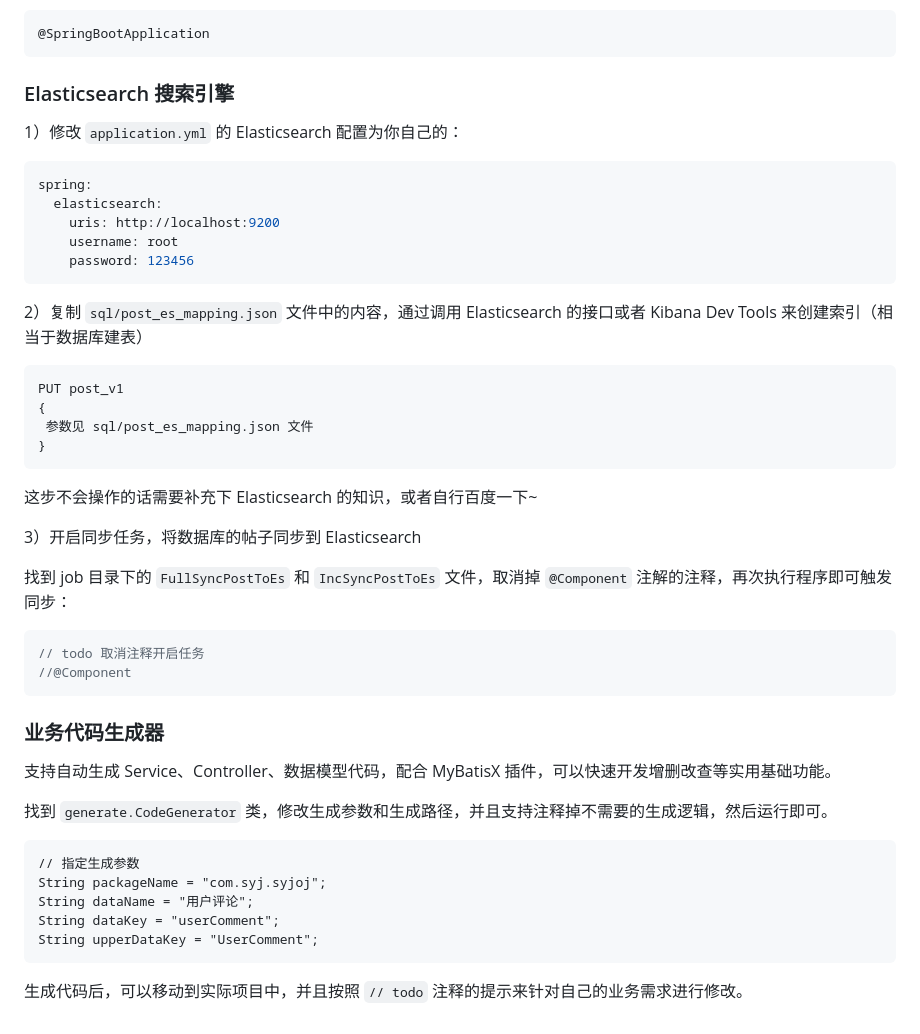
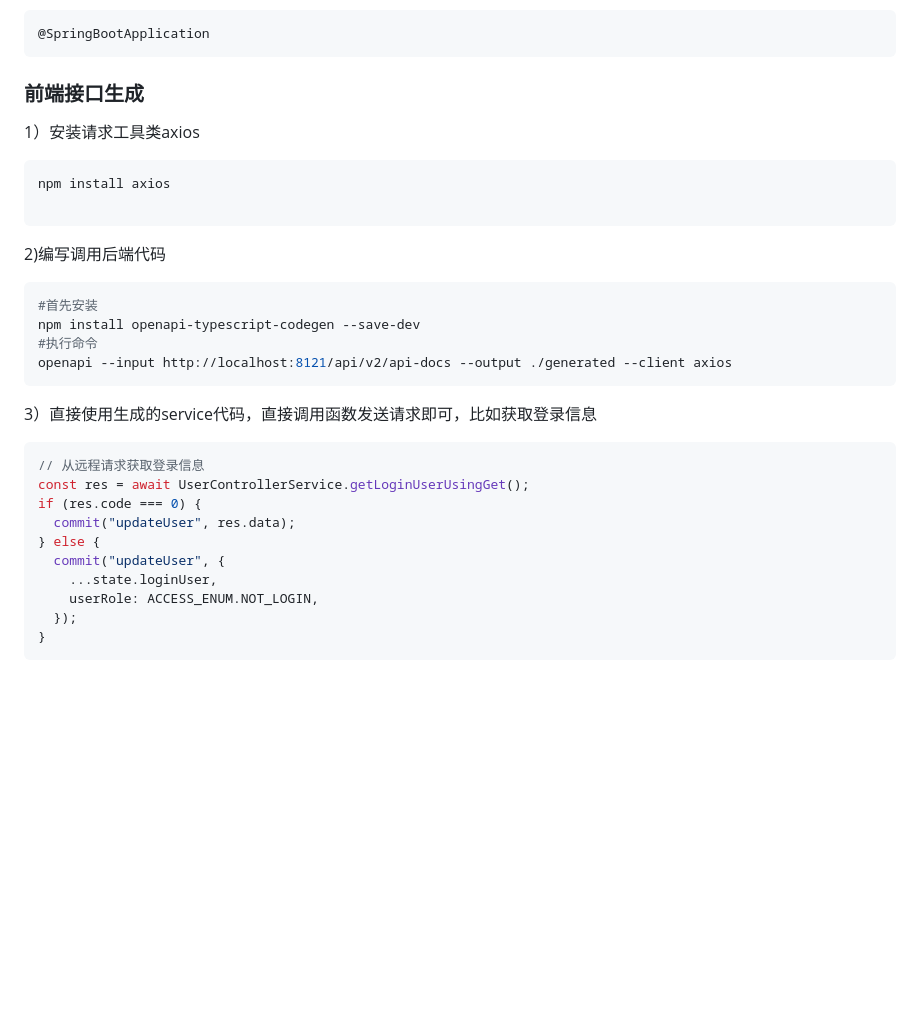
Before and after one commit to issuyujia/syjoj, a Markdown page: README.md, the part around one of its changes. GitHub-like rendering; blank space fills up the shorter version.

````diff
--- a/README.md
+++ b/README.md
@@ -132,50 +149,35 @@ spring:
 @SpringBootApplication
 ```
 
-### Elasticsearch 搜索引擎
+### 前端接口生成
 
-1）修改 `application.yml` 的 Elasticsearch 配置为你自己的：
+1）安装请求工具类axios
 
-```yml
-spring:
-  elasticsearch:
-    uris: http://localhost:9200
-    username: root
-    password: 123456
+```shell
+npm install axios
+
 ```
 
-2）复制 `sql/post_es_mapping.json` 文件中的内容，通过调用 Elasticsearch 的接口或者 Kibana Dev Tools 来创建索引（相当于数据库建表）
+2)编写调用后端代码
 
+```shell
+#首先安装
+npm install openapi-typescript-codegen --save-dev
+#执行命令
+openapi --input http://localhost:8121/api/v2/api-docs --output ./generated --client axios
 ```
-PUT post_v1
-{
- 参数见 sql/post_es_mapping.json 文件
+
+3）直接使用生成的service代码，直接调用函数发送请求即可，比如获取登录信息
+
+```tsx
+// 从远程请求获取登录信息
+const res = await UserControllerService.getLoginUserUsingGet();
+if (res.code === 0) {
+  commit("updateUser", res.data);
+} else {
+  commit("updateUser", {
+    ...state.loginUser,
+    userRole: ACCESS_ENUM.NOT_LOGIN,
+  });
 }
 ```
-
-这步不会操作的话需要补充下 Elasticsearch 的知识，或者自行百度一下~
-
-3）开启同步任务，将数据库的帖子同步到 Elasticsearch
-
-找到 job 目录下的 `FullSyncPostToEs` 和 `IncSyncPostToEs` 文件，取消掉 `@Component` 注解的注释，再次执行程序即可触发同步：
-
-```java
-// todo 取消注释开启任务
-//@Component
-```
-
-### 业务代码生成器
-
-支持自动生成 Service、Controller、数据模型代码，配合 MyBatisX 插件，可以快速开发增删改查等实用基础功能。
-
-找到 `generate.CodeGenerator` 类，修改生成参数和生成路径，并且支持注释掉不需要的生成逻辑，然后运行即可。
-
-```
-// 指定生成参数
-String packageName = "com.syj.syjoj";
-String dataName = "用户评论";
-String dataKey = "userComment";
-String upperDataKey = "UserComment";
-```
-
-生成代码后，可以移动到实际项目中，并且按照 `// todo` 注释的提示来针对自己的业务需求进行修改。
````
Also changed, not shown: other parts of README.md (+69 -52 lines).
